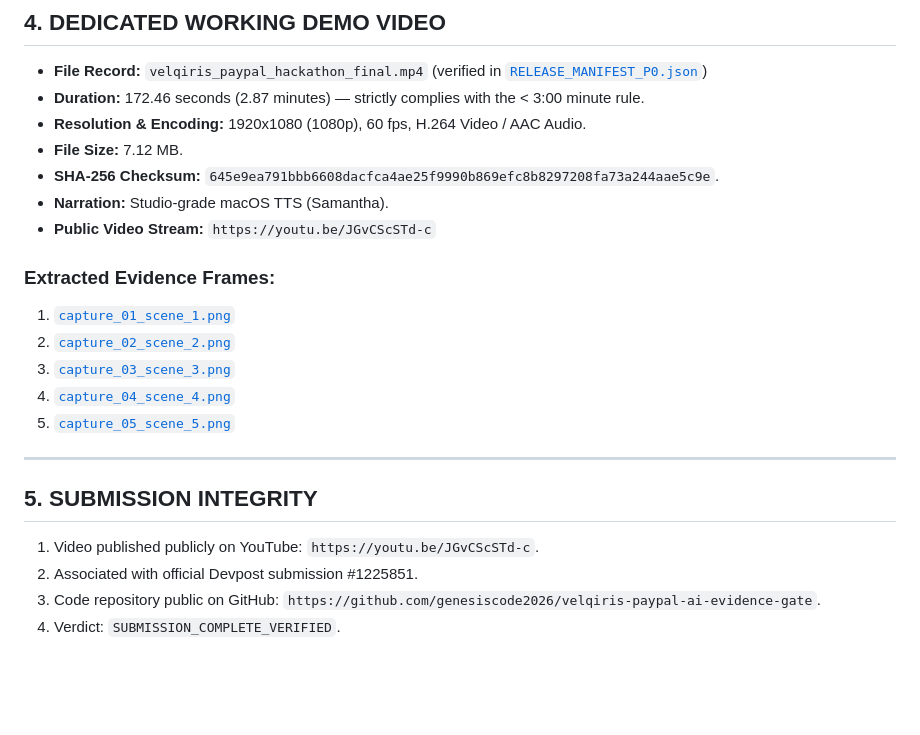
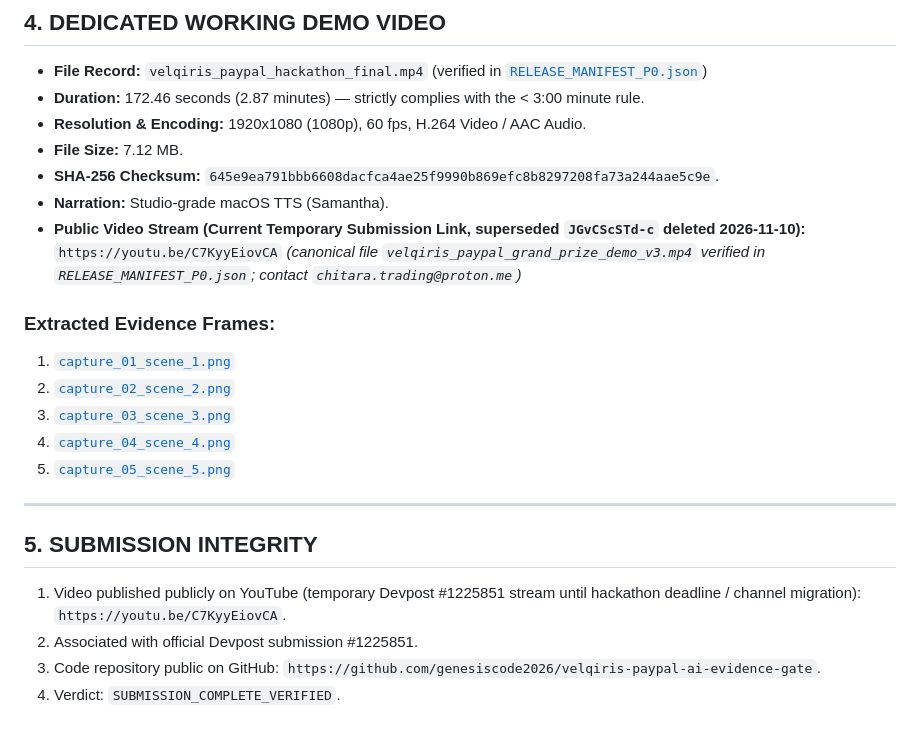
Before and after one commit to genesiscode2026/velqiris-paypal-ai-evidence-gate, a Markdown page: SUBMISSION_UPDATE_AUDIT.md, the part around the change. Drawn GitHub-style; blank space fills up the shorter version.

Commit message:
docs: align temporary submission video status and chitara.trading@proton.me contact

```diff
--- a/SUBMISSION_UPDATE_AUDIT.md
+++ b/SUBMISSION_UPDATE_AUDIT.md
@@ -89,7 +89,7 @@ tests 3 | pass 3 | fail 0 (3/3 PASS)
 - **File Size:** 7.12 MB.
 - **SHA-256 Checksum:** `645e9ea791bbb6608dacfca4ae25f9990b869efc8b8297208fa73a244aae5c9e`.
 - **Narration:** Studio-grade macOS TTS (Samantha).
-- **Public Video Stream:** `https://youtu.be/JGvCScSTd-c`
+- **Public Video Stream (Current Temporary Submission Link, superseded `JGvCScSTd-c` deleted 2026-11-10):** `https://youtu.be/C7KyyEiovCA` *(canonical file `velqiris_paypal_grand_prize_demo_v3.mp4` verified in `RELEASE_MANIFEST_P0.json`; contact `chitara.trading@proton.me`)*
 
 ### Extracted Evidence Frames:
 1. [`capture_01_scene_1.png`](./evidence_captures/capture_01_scene_1.png)
@@ -102,7 +102,7 @@ tests 3 | pass 3 | fail 0 (3/3 PASS)
 
 ## 5. SUBMISSION INTEGRITY
 
-1. Video published publicly on YouTube: `https://youtu.be/JGvCScSTd-c`.
+1. Video published publicly on YouTube (temporary Devpost #1225851 stream until hackathon deadline / channel migration): `https://youtu.be/C7KyyEiovCA`.
 2. Associated with official Devpost submission #1225851.
 3. Code repository public on GitHub: `https://github.com/genesiscode2026/velqiris-paypal-ai-evidence-gate`.
 4. Verdict: `SUBMISSION_COMPLETE_VERIFIED`.
```
